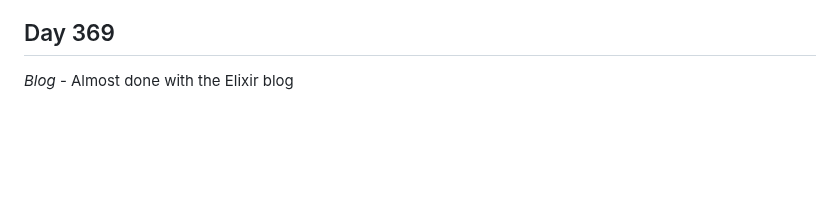
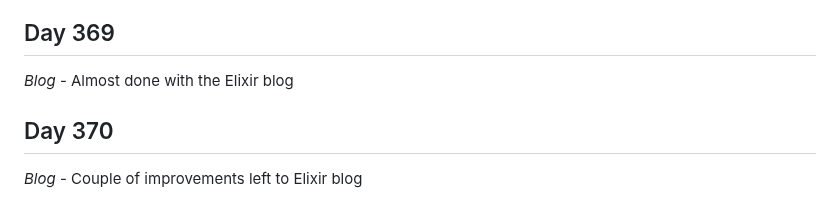
Before and after one commit to Antoine-Meloche/Coding365, a Markdown page: CHANGELOG.md, the part around the change. Rendered like a GitHub page; blank space fills up the shorter version.

Commit message:
Day 370 - Blog

```diff
--- a/CHANGELOG.md
+++ b/CHANGELOG.md
@@ -1137,3 +1137,6 @@
 
 ## Day 369
 *Blog* - Almost done with the Elixir blog
+
+## Day 370
+*Blog* - Couple of improvements left to Elixir blog
```
